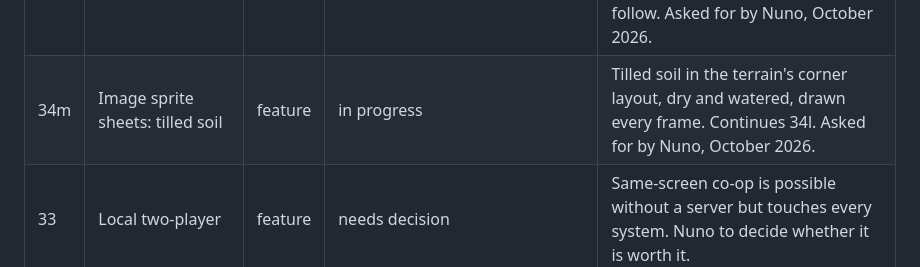
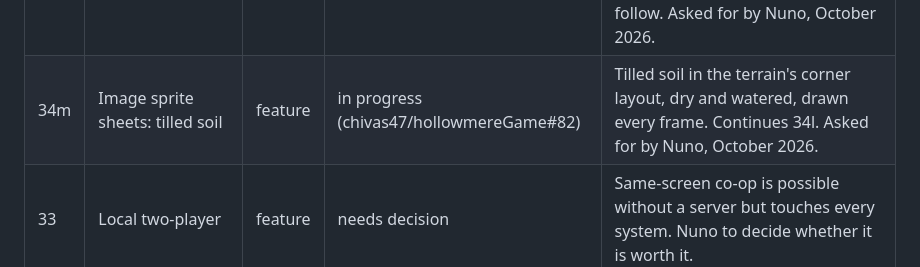
Before and after one commit to chivas47/hollowmereGame, a Markdown page: docs/ROADMAP.md, the part around the change. GitHub-like rendering.

Commit message:
Roadmap: link the tilled soil PR
Co-Authored-By: Claude Opus 5.5 <noreply@anthropic.com>
Claude-Session: https://claude.ai/code/session_018P5aczEnb58p2G7GkRMHg8

```diff
--- a/docs/ROADMAP.md
+++ b/docs/ROADMAP.md
@@ -85,7 +85,7 @@ Items are ordered so each builds on the last. Every item is one PR through the f
 | 34j | Image sprite sheets: debris and giant crops | feature | done (chivas47/hollowmereGame#79) | Debris and giant crops from sheets built from the code art, code art as the fallback. Continues 34d. Asked for by Nuno, October 2026. |
 | 34k | Image sprite sheets: placed objects and furniture | feature | done (chivas47/hollowmereGame#80) | Placed objects and furniture (tinted to its two colours) from sheets built from the code art; fixes the v83 debris sheet. Continues 34d. Asked for by Nuno, October 2026. |
 | 34l | Image sprite sheets: terrain tile sets | feature | done (chivas47/hollowmereGame#81) | Outdoor ground in the standard 16-tile corner layout (Nuno chose a standard tileset layout over the code's own rules), one full-colour sheet per season, with edges. Tilled soil, caves, floors and buildings to follow. Asked for by Nuno, October 2026. |
-| 34m | Image sprite sheets: tilled soil | feature | in progress | Tilled soil in the terrain's corner layout, dry and watered, drawn every frame. Continues 34l. Asked for by Nuno, October 2026. |
+| 34m | Image sprite sheets: tilled soil | feature | in progress (chivas47/hollowmereGame#82) | Tilled soil in the terrain's corner layout, dry and watered, drawn every frame. Continues 34l. Asked for by Nuno, October 2026. |
 | 33 | Local two-player | feature | needs decision | Same-screen co-op is possible without a server but touches every system. Nuno to decide whether it is worth it. |
 
 ## Done
```
